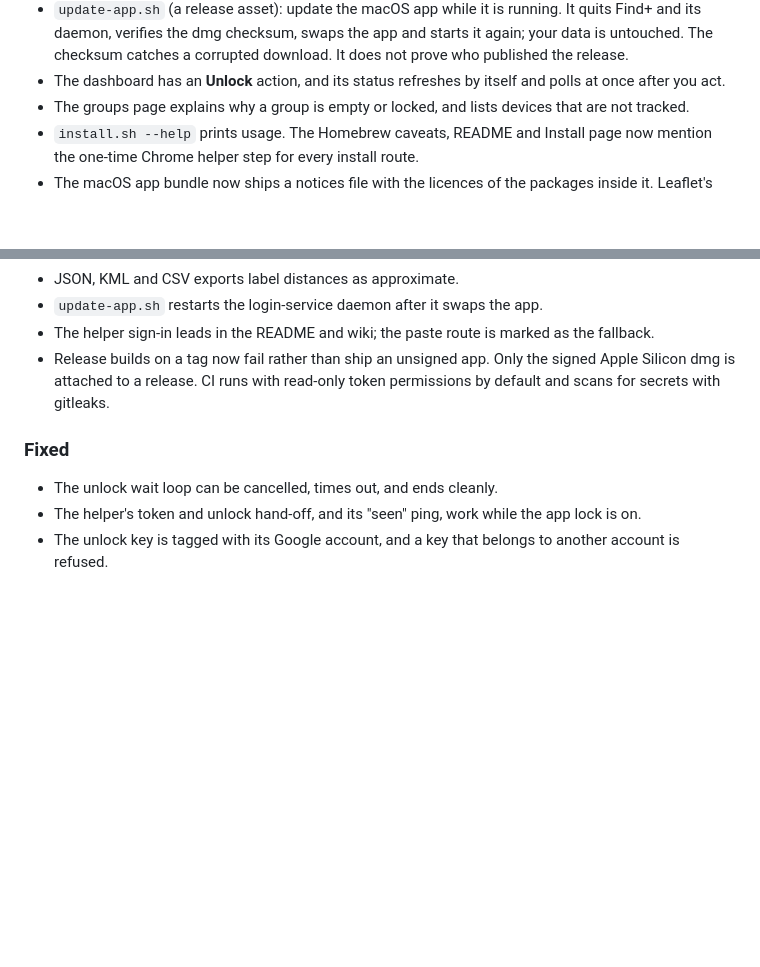
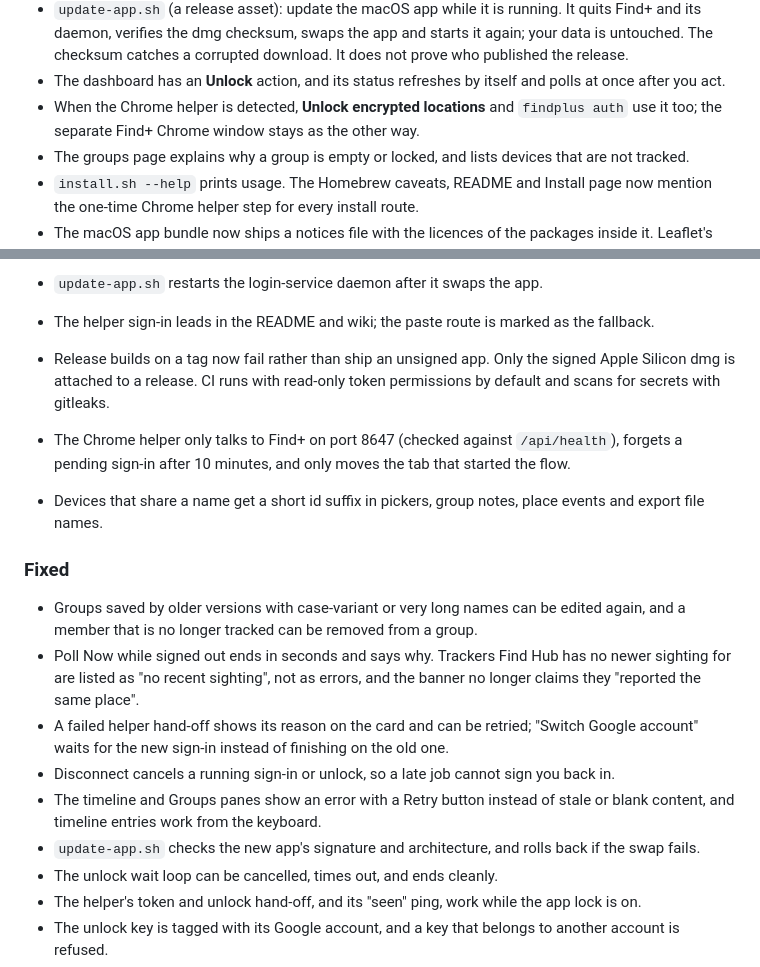
Before and after one commit to acamarata/findplus, a Markdown page: CHANGELOG.md, 2 parts joined by grey strips. Drawn GitHub-style; blank space fills up the shorter version.

Commit message:
docs(changelog): round-two fixes in 1.1.5

```diff
--- a/CHANGELOG.md
+++ b/CHANGELOG.md
@@ -27,6 +27,8 @@ Versioning: [Semantic Versioning](https://semver.org/).
   The checksum catches a corrupted download. It does not prove who published the release.
 - The dashboard has an **Unlock** action, and its status refreshes by itself and polls at once
   after you act.
+- When the Chrome helper is detected, **Unlock encrypted locations** and `findplus auth` use it
+  too; the separate Find+ Chrome window stays as the other way.
 - The groups page explains why a group is empty or locked, and lists devices that are not
   tracked.
 - `install.sh --help` prints usage. The Homebrew caveats, README and Install page now mention the
@@ -44,7 +46,24 @@ Versioning: [Semantic Versioning](https://semver.org/).
   dmg is attached to a release. CI runs with read-only token permissions by default and scans for
   secrets with gitleaks.
 
+- The Chrome helper only talks to Find+ on port 8647 (checked against `/api/health`), forgets a
+  pending sign-in after 10 minutes, and only moves the tab that started the flow.
+- Devices that share a name get a short id suffix in pickers, group notes, place events and
+  export file names.
+
 ### Fixed
+- Groups saved by older versions with case-variant or very long names can be edited again, and a
+  member that is no longer tracked can be removed from a group.
+- Poll Now while signed out ends in seconds and says why. Trackers Find Hub has no newer sighting
+  for are listed as "no recent sighting", not as errors, and the banner no longer claims they
+  "reported the same place".
+- A failed helper hand-off shows its reason on the card and can be retried; "Switch Google
+  account" waits for the new sign-in instead of finishing on the old one.
+- Disconnect cancels a running sign-in or unlock, so a late job cannot sign you back in.
+- The timeline and Groups panes show an error with a Retry button instead of stale or blank
+  content, and timeline entries work from the keyboard.
+- `update-app.sh` checks the new app's signature and architecture, and rolls back if the swap
+  fails.
 - The unlock wait loop can be cancelled, times out, and ends cleanly.
 - The helper's token and unlock hand-off, and its "seen" ping, work while the app lock is on.
 - The unlock key is tagged with its Google account, and a key that belongs to another account is
```
